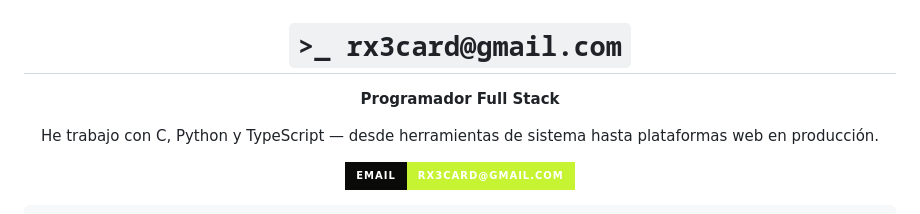
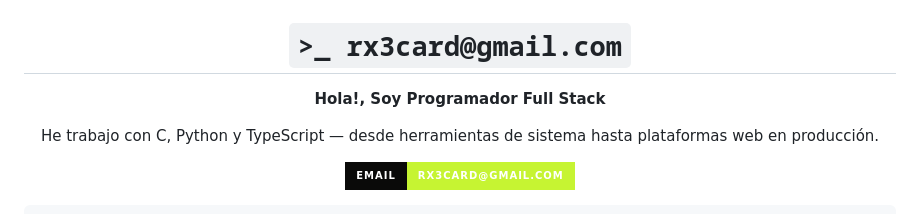
Before and after one commit to rx3card/rx3card, a Markdown page: README.md, the part around the change. Drawn GitHub-style; badges without logos.

Commit message:
My reposity special

```diff
--- a/README.md
+++ b/README.md
@@ -2,7 +2,7 @@
 
 # `>_ rx3card@gmail.com`
 
-**Programador Full Stack**
+**Hola!, Soy Programador Full Stack**
 
 He trabajo con C, Python y TypeScript — desde herramientas de sistema hasta plataformas web en producción.
 
```
